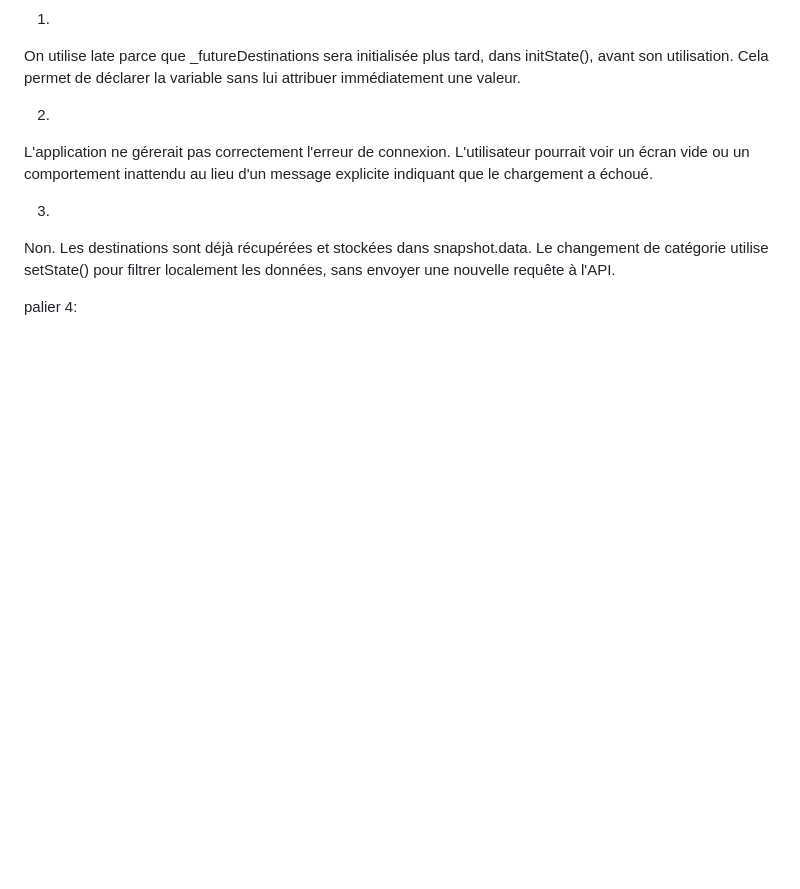
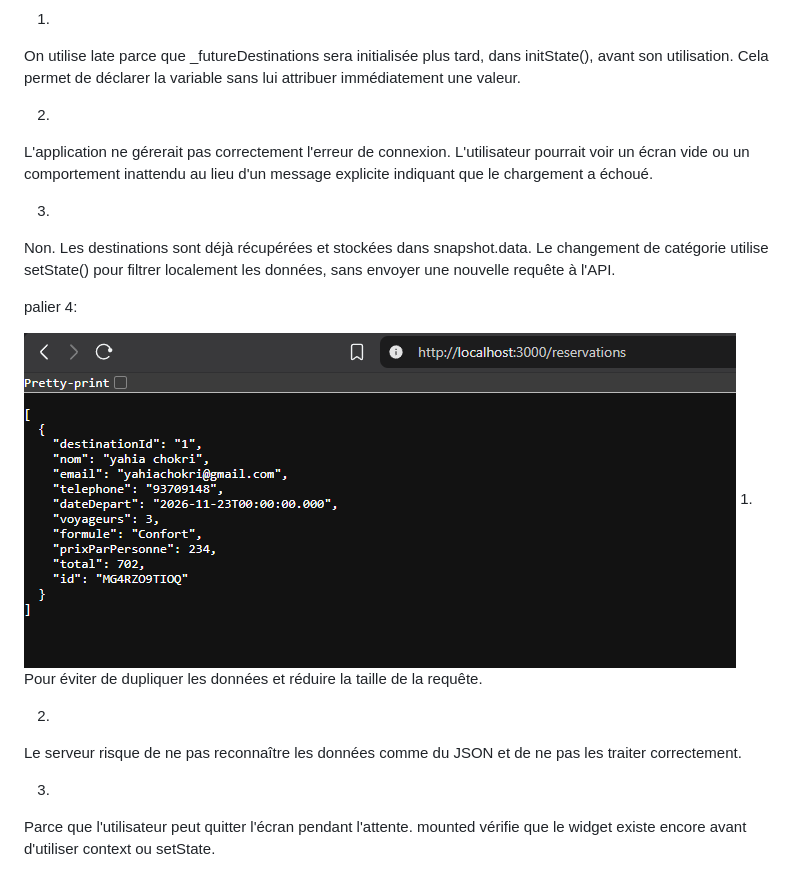
Before and after one commit to yahiachokri928-hash/rehla, a Markdown page: README.md, the part around the change. Rendered like a GitHub page; pictures changed too: image-17.png (added); blank space fills up the shorter version.

```diff
--- a/README.md
+++ b/README.md
@@ -184,3 +184,13 @@ L'application ne gérerait pas correctement l'erreur de connexion. L'utilisateur
 Non. Les destinations sont déjà récupérées et stockées dans snapshot.data. Le changement de catégorie utilise setState() pour filtrer localement les données, sans envoyer une nouvelle requête à l'API.
 
 palier 4:
+
+![alt text](image-17.png)
+1.
+Pour éviter de dupliquer les données et réduire la taille de la requête.
+
+2.
+Le serveur risque de ne pas reconnaître les données comme du JSON et de ne pas les traiter correctement.
+
+3.
+Parce que l'utilisateur peut quitter l'écran pendant l'attente. mounted vérifie que le widget existe encore avant d'utiliser context ou setState.
```
Also changed, not shown: 4 other files.
